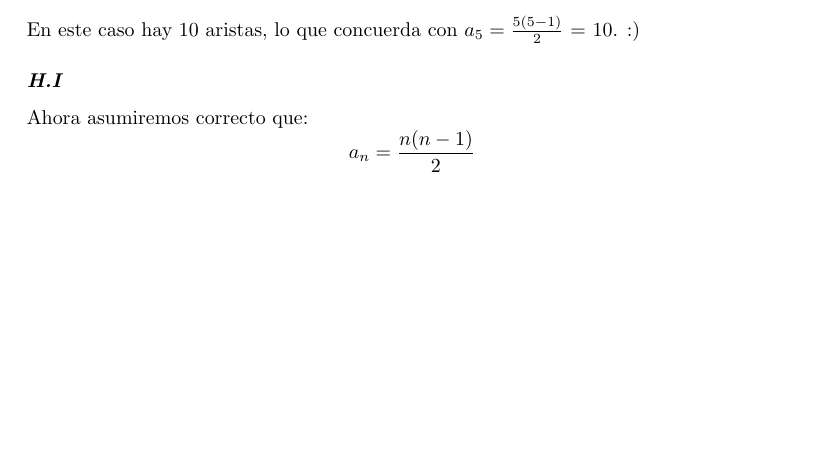
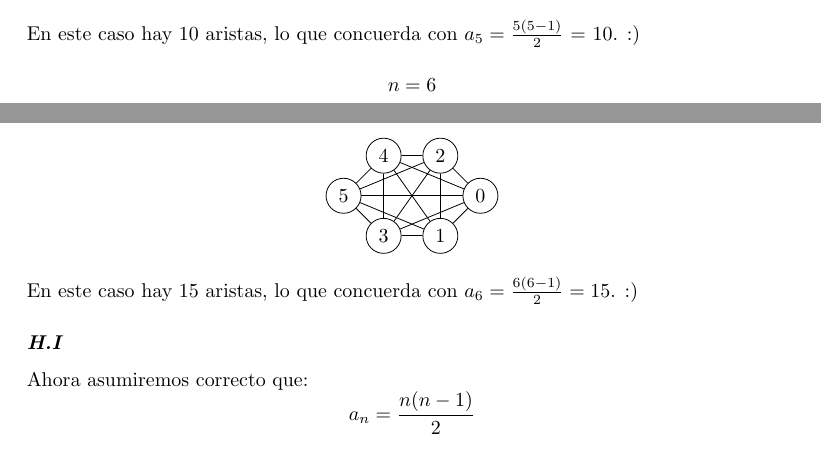
Before and after one commit to fraco-oxza/MDhw1, a LaTeX document (doc.tex): part of page 5 of 9 before the commit and two parts of pages 5 and 6 of 10 after it, the two joined at a grey line, cut so that both start at the same text, the shorter picture padded with empty space. Compiled offline with pdfLaTeX.

Commit message:
fix: modified solution for problem six

```diff
--- a/doc.tex
+++ b/doc.tex
@@ -281,6 +281,38 @@ En este caso hay 1 arista, lo que concuerda con $a_2 = \frac{2(2-1)}{2} = 1$. :)
 \end{center}
 En este caso hay 10 aristas, lo que concuerda con $a_5 = \frac{5(5-1)}{2}$ = 10. :)
 
+\[ n = 6 \]
+
+\begin{center}
+\begin{tikzpicture}
+  % Nodos
+  \node[circle, draw] (0) {0};
+  \node[circle, draw] (1) [below left of=0] {1};
+  \node[circle, draw] (2) [above left of=0] {2};
+  \node[circle, draw] (3) [left of=1] {3};
+  \node[circle, draw] (4) [left of=2] {4};
+  \node[circle, draw] (5) [below left of=4] {5};
+
+  \draw (0) -- (1);
+  \draw (0) -- (2);
+  \draw (0) -- (3);
+  \draw (0) -- (4);
+  \draw (1) -- (2);
+  \draw (1) -- (3);
+  \draw (1) -- (4);
+  \draw (2) -- (3);
+  \draw (2) -- (4);
+  \draw (3) -- (4);
+  \draw (5) -- (0);
+  \draw (5) -- (1);
+  \draw (5) -- (2);
+  \draw (5) -- (3);
+  \draw (5) -- (4);
+\end{tikzpicture}
+\end{center}
+En este caso hay 15 aristas, lo que concuerda con $a_6 = \frac{6(6-1)}{2} = 15$. :)
+
+
 \subsubsection*{\emph{H.I}}
 Ahora asumiremos correcto que:
 \[ a_n = \frac{n(n-1)}{2} \]
```
Also changed, not shown: doc.tex (7 more changed lines).
